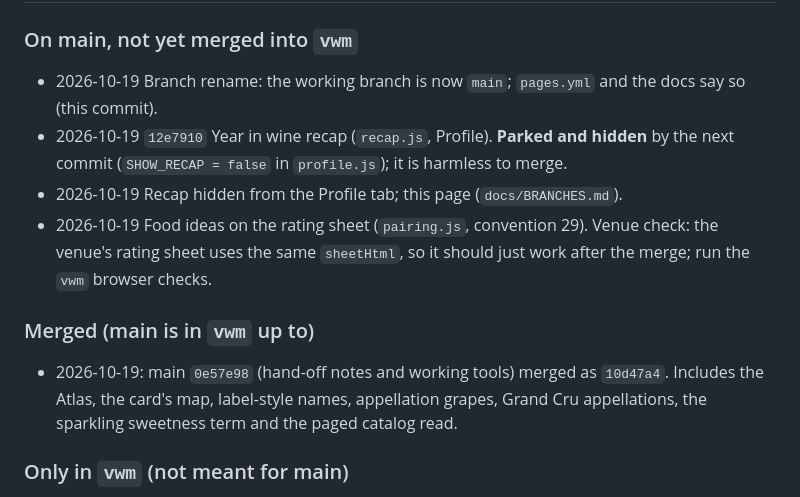
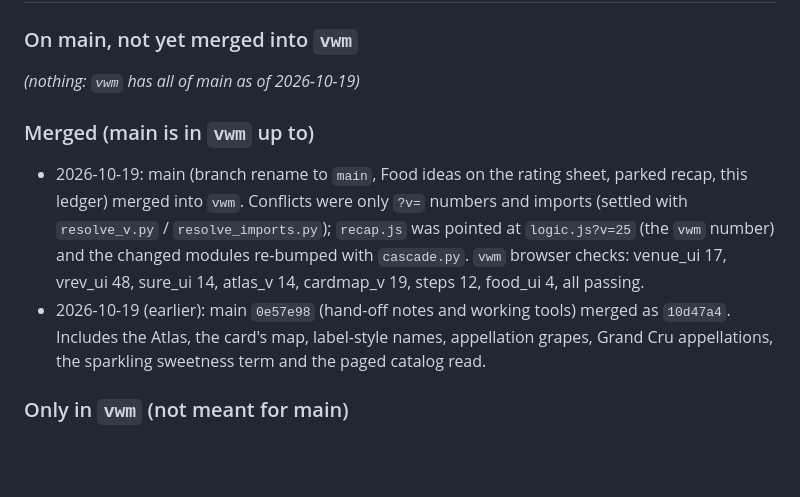
Before and after one commit to ichiba1989/Wine-app-web, a Markdown page: docs/BRANCHES.md, the part around the change. Drawn GitHub-style; blank space fills up the shorter version.

Commit message:
Branch ledger: vwm has all of main
Co-Authored-By: Claude Sonnet 5.5 <noreply@anthropic.com>
Claude-Session: https://claude.ai/code/session_01EJFofu7MavsrKQ1p3Gsqr4

```diff
--- a/docs/BRANCHES.md
+++ b/docs/BRANCHES.md
@@ -21,15 +21,14 @@ is merged, move the lines to "Merged" with the date. Whenever a venue gets somet
 ## Venue: `vwm` (published under `/vwm/`)
 
 ### On main, not yet merged into `vwm`
-- 2026-10-19 Branch rename: the working branch is now `main`; `pages.yml` and the docs say so (this commit).
-- 2026-10-19 `12e7910` Year in wine recap (`recap.js`, Profile). **Parked and hidden** by the next commit (`SHOW_RECAP = false` in
-  `profile.js`); it is harmless to merge.
-- 2026-10-19 Recap hidden from the Profile tab; this page (`docs/BRANCHES.md`).
-- 2026-10-19 Food ideas on the rating sheet (`pairing.js`, convention 29). Venue check: the venue's rating sheet uses the same `sheetHtml`, so it should
-  just work after the merge; run the `vwm` browser checks.
+_(nothing: `vwm` has all of main as of 2026-10-19)_
 
 ### Merged (main is in `vwm` up to)
-- 2026-10-19: main `0e57e98` (hand-off notes and working tools) merged as `10d47a4`. Includes the Atlas, the card's map, label-style names,
+- 2026-10-19: main (branch rename to `main`, Food ideas on the rating sheet, parked recap, this ledger) merged into `vwm`. Conflicts were only `?v=`
+  numbers and imports (settled with `resolve_v.py` / `resolve_imports.py`); `recap.js` was pointed at `logic.js?v=25` (the `vwm` number) and the
+  changed modules re-bumped with `cascade.py`. `vwm` browser checks: venue_ui 17, vrev_ui 48, sure_ui 14, atlas_v 14, cardmap_v 19, steps 12,
+  food_ui 4, all passing.
+- 2026-10-19 (earlier): main `0e57e98` (hand-off notes and working tools) merged as `10d47a4`. Includes the Atlas, the card's map, label-style names,
   appellation grapes, Grand Cru appellations, the sparkling sweetness term and the paged catalog read.
 
 ### Only in `vwm` (not meant for main)
```
